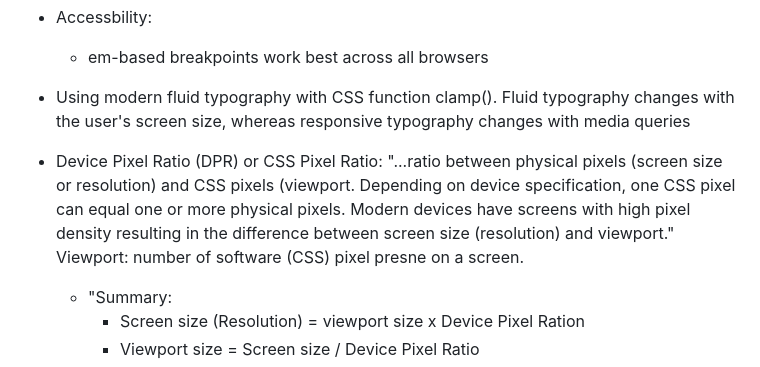
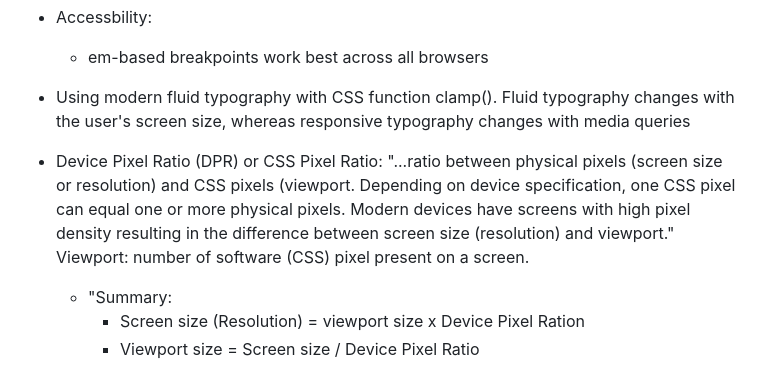
Before and after one commit to ollie-grove/portfolio-site, a Markdown page: README.md, the part around the change. Rendered like a GitHub page.

```diff
--- a/README.md
+++ b/README.md
@@ -52,7 +52,7 @@ I researched some upcoming 2023 web design trends, and decided to go with a Glas
 
 - Using modern fluid typography with CSS function clamp(). Fluid typography changes with the user's screen size, whereas responsive typography changes with media queries
 
-- Device Pixel Ratio (DPR) or CSS Pixel Ratio: "...ratio between physical pixels (screen size or resolution) and CSS pixels (viewport. Depending on device specification, one CSS pixel can equal one or more physical pixels. Modern devices have screens with high pixel density resulting in the difference between screen size (resolution) and viewport." Viewport: number of software (CSS) pixel presne on a screen.
+- Device Pixel Ratio (DPR) or CSS Pixel Ratio: "...ratio between physical pixels (screen size or resolution) and CSS pixels (viewport. Depending on device specification, one CSS pixel can equal one or more physical pixels. Modern devices have screens with high pixel density resulting in the difference between screen size (resolution) and viewport." Viewport: number of software (CSS) pixel present on a screen.
   - "Summary:
     - Screen size (Resolution) = viewport size x Device Pixel Ration
     - Viewport size = Screen size / Device Pixel Ratio
```
